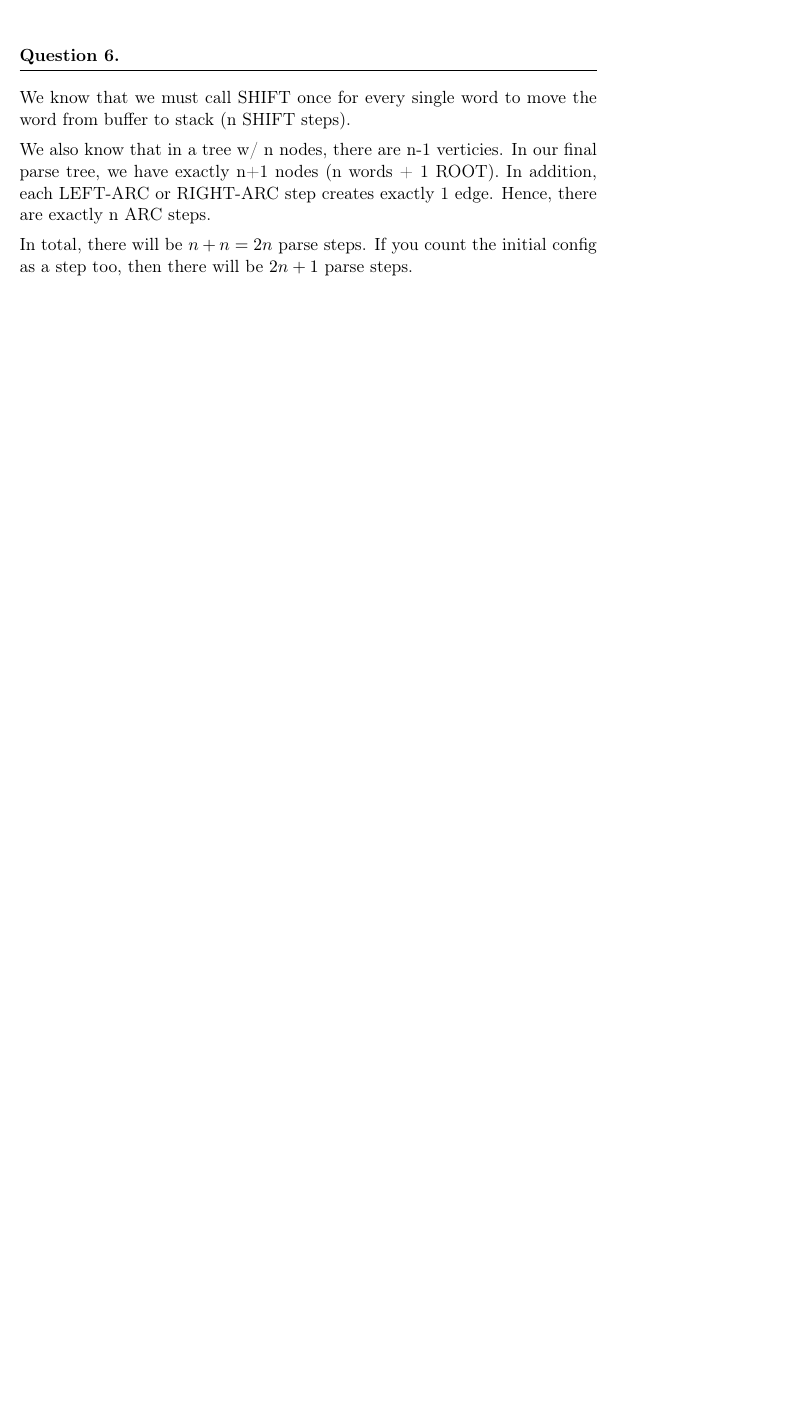
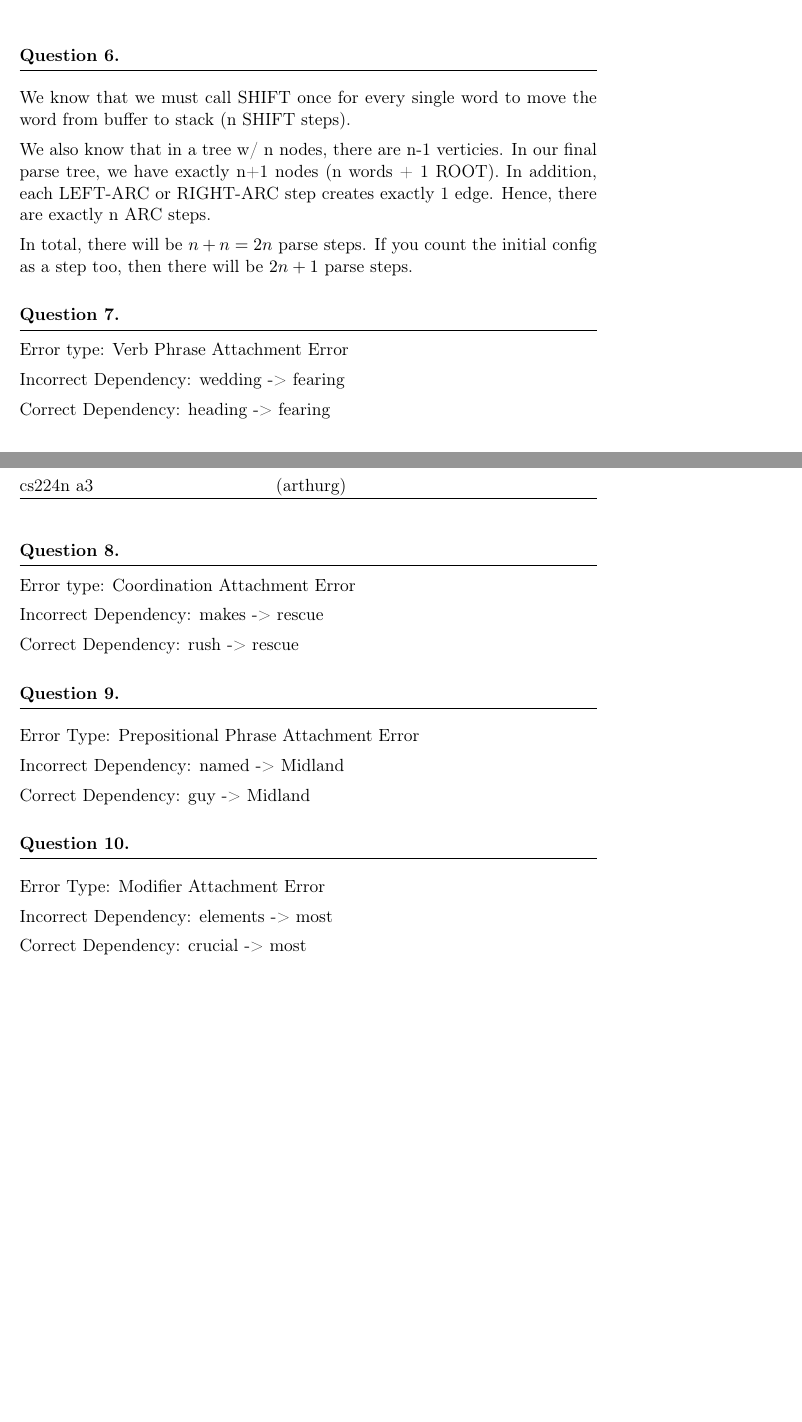
Before and after one commit to ArthurG/cs224n, a LaTeX problem sheet (a3/written_ans.tex): part of page 2 of 2 before the commit and two parts of pages 2 and 3 of 3 after it, the two joined at a grey line, cut so that both start at the same text, the shorter picture padded with empty space. Compiled offline with pdfLaTeX.

Commit message:
finish question f

```diff
--- a/a3/written_ans.tex
+++ b/a3/written_ans.tex
@@ -70,5 +70,38 @@ In total, there will be $n + n = 2n$ parse steps. If you count the initial confi
 
 
 
+\question
+Error type: Verb Phrase Attachment Error
+
+Incorrect Dependency: wedding -> fearing
+
+Correct Dependency: heading -> fearing
+
+
+\question
+Error type: Coordination Attachment Error
+
+Incorrect Dependency: makes -> rescue
+
+Correct Dependency: rush -> rescue
+
+
+\question
+
+Error Type: Prepositional Phrase Attachment Error
+
+Incorrect Dependency: named -> Midland
+
+Correct Dependency: guy -> Midland
+
+
+\question
+
+Error Type: Modifier Attachment Error
+
+Incorrect Dependency: elements -> most
+
+Correct Dependency: crucial -> most
+
 
 \end{document}
```
Also changed, not shown: a3/written_ans.pdf.
